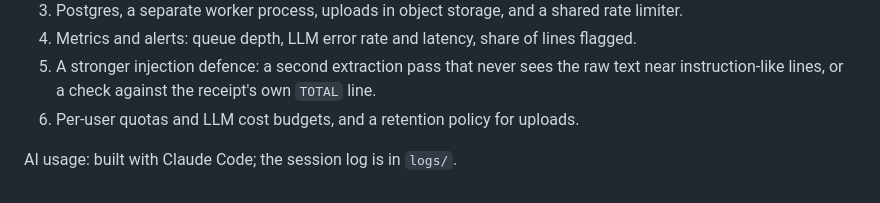
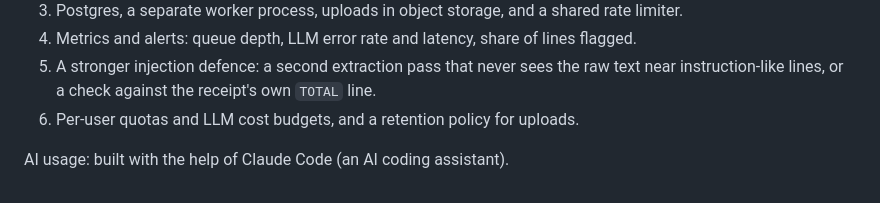
Before and after one commit to umerrIlyas/assesment-naya, a Markdown page: NOTES.md, the part around the change. Rendered like a GitHub page.

Commit message:
NOTES: update AI usage note

```diff
--- a/NOTES.md
+++ b/NOTES.md
@@ -134,4 +134,4 @@ Priority = (harm to a customer) × (likelihood next week). Wrong money and leake
 5. A stronger injection defence: a second extraction pass that never sees the raw text near instruction-like lines, or a check against the receipt's own `TOTAL` line.
 6. Per-user quotas and LLM cost budgets, and a retention policy for uploads.
 
-AI usage: built with Claude Code; the session log is in `logs/`.
+AI usage: built with the help of Claude Code (an AI coding assistant).
```
